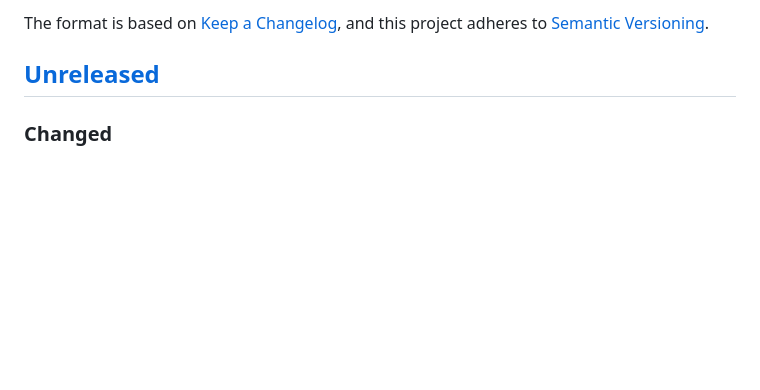
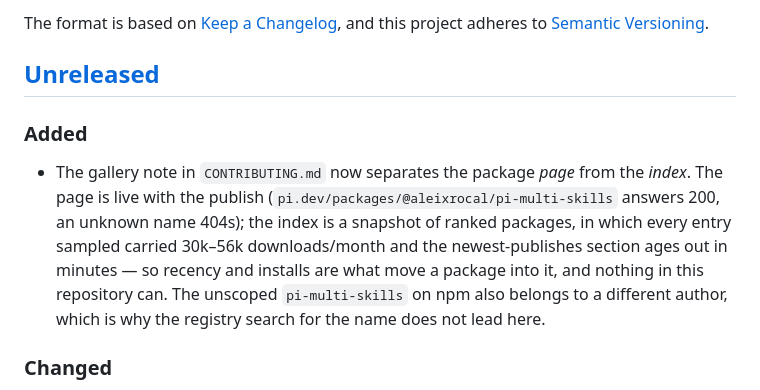
Before and after one commit to AleixRocal/pi-multi-skills, a Markdown page: CHANGELOG.md, the part around the change. Drawn GitHub-style; blank space fills up the shorter version.

```diff
--- a/CHANGELOG.md
+++ b/CHANGELOG.md
@@ -6,6 +6,16 @@ The format is based on [Keep a Changelog](https://keepachangelog.com/en/1.1.0/),
 adheres to [Semantic Versioning](https://semver.org/spec/v2.0.0.html).
 
 ## [Unreleased]
+
+### Added
+
+- The gallery note in `CONTRIBUTING.md` now separates the package *page* from the *index*. The page
+  is live with the publish (`pi.dev/packages/@aleixrocal/pi-multi-skills` answers 200, an unknown
+  name 404s); the index is a snapshot of ranked packages, in which every entry sampled carried
+  30k–56k downloads/month and the newest-publishes section ages out in minutes — so recency and
+  installs are what move a package into it, and nothing in this repository can. The unscoped
+  `pi-multi-skills` on npm also belongs to a different author, which is why the registry search
+  for the name does not lead here.
 
 ### Changed
 
```
Also changed, not shown: CONTRIBUTING.md (+12 -4 lines).
